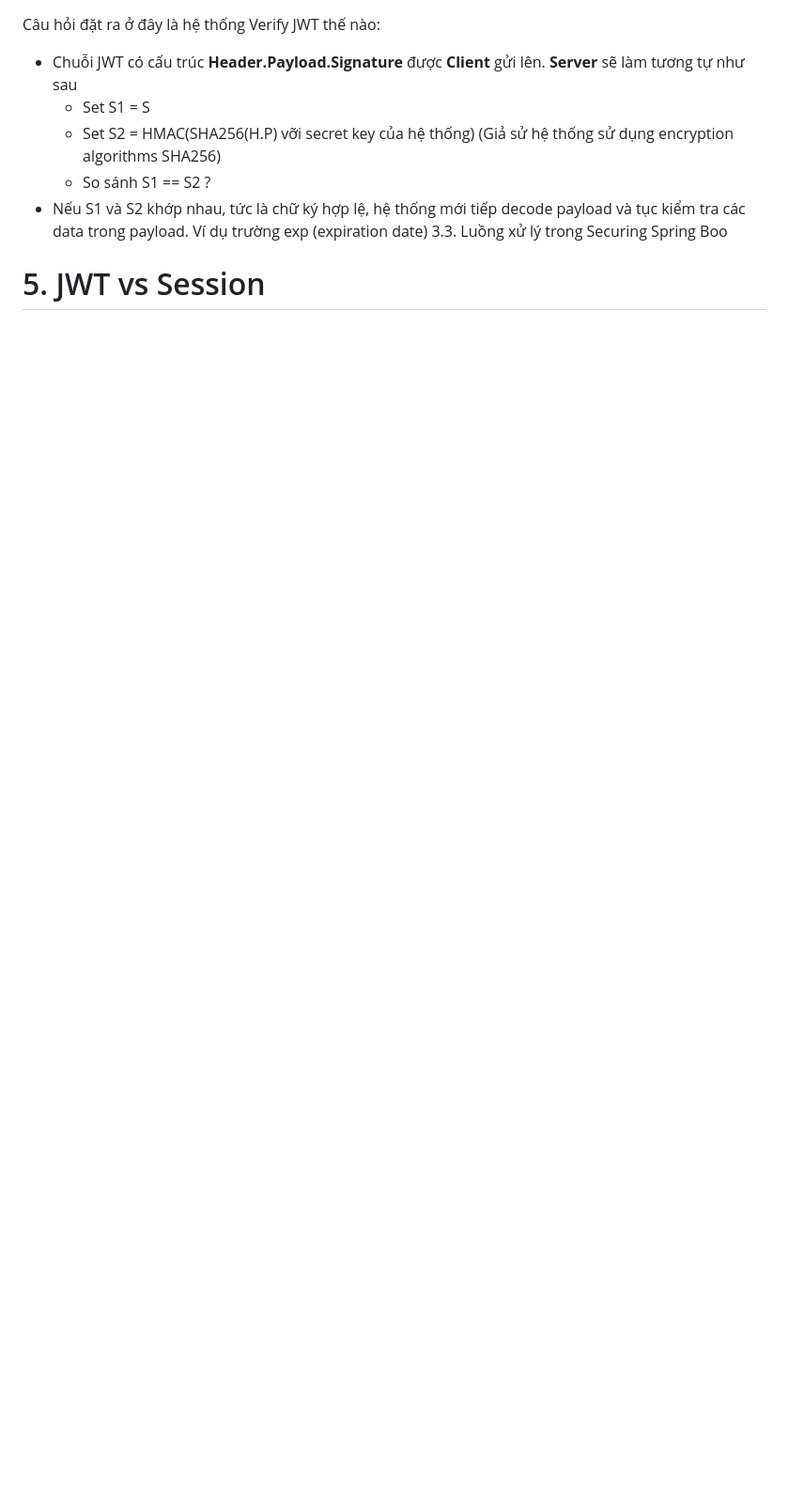
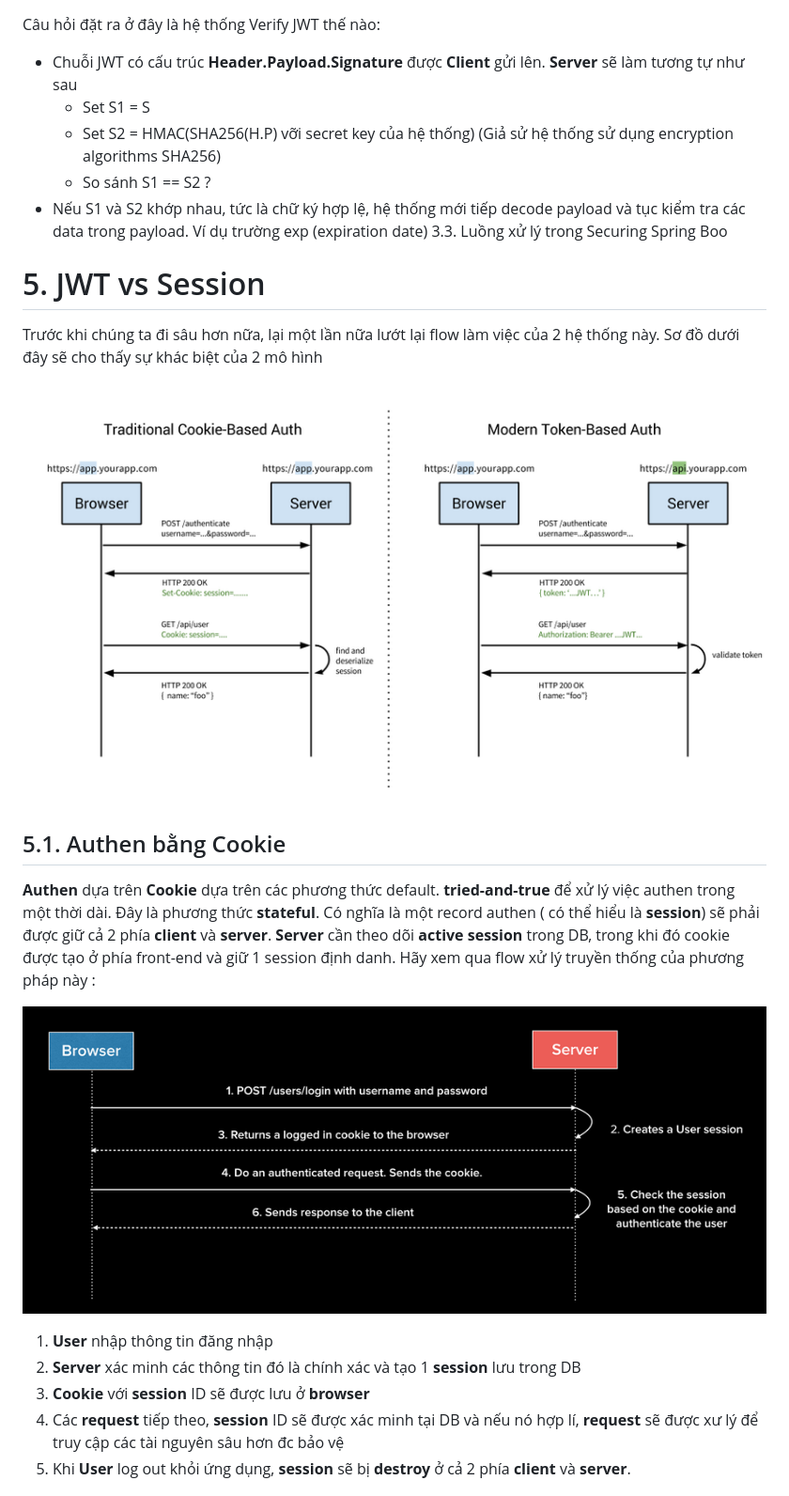
Before and after one commit to PhungXuanAnh/tech-note, a Markdown page: programming/jwt.md, the part around one of its changes. Shown at 94% size. GitHub-like rendering; pictures changed too: images/programming/jwt/jwt-3.png (added), images/programming/jwt/jwt-4.png (added); blank space fills up the shorter version.

```diff
--- a/programming/jwt.md
+++ b/programming/jwt.md
@@ -131,3 +133,19 @@ Câu hỏi đặt ra ở đây là hệ thống Verify JWT thế nào:
 
 # 5. JWT vs Session
 
+Trước khi chúng ta đi sâu hơn nữa, lại một lần nữa lướt lại flow làm việc của 2 hệ thống này. Sơ đồ dưới đây sẽ cho thấy sự khác biệt của 2 mô hình
+
+![jwt3](../images/programming/jwt/jwt-3.png)
+
+## 5.1. Authen bằng Cookie
+
+**Authen** dựa trên **Cookie** dựa trên các phương thức default. **tried-and-true** để xử lý việc authen trong một thời dài. Đây là phương thức **stateful**. Có nghĩa là một record authen ( có thể hiểu là **session**) sẽ phải được giữ cả 2 phía **client** và **server**. **Server** cần theo dõi **active session** trong DB, trong khi đó cookie được tạo ở phía front-end và giữ 1 session định danh. Hãy xem qua flow xử lý truyền thống của phương pháp này :
+
+![jwt4](../images/programming/jwt/jwt-4.png)
+
+  1. **User** nhập thông tin đăng nhập
+  2. **Server** xác minh các thông tin đó là chính xác và tạo 1 **session** lưu trong DB
+  3. **Cookie** với **session** ID sẽ được lưu ở **browser**
+  4. Các **request** tiếp theo, **session** ID sẽ được xác minh tại DB và nếu nó hợp lí, **request** sẽ được xư lý để truy cập các tài nguyên sâu hơn đc bảo vệ
+  5. Khi **User** log out khỏi ứng dụng, **session** sẽ bị **destroy** ở cả 2 phía **client** và **server**.
+
```
Also changed, not shown: other parts of programming/jwt.md (+27 -12 lines), images/programming/jwt/jwt-5.png (added).
